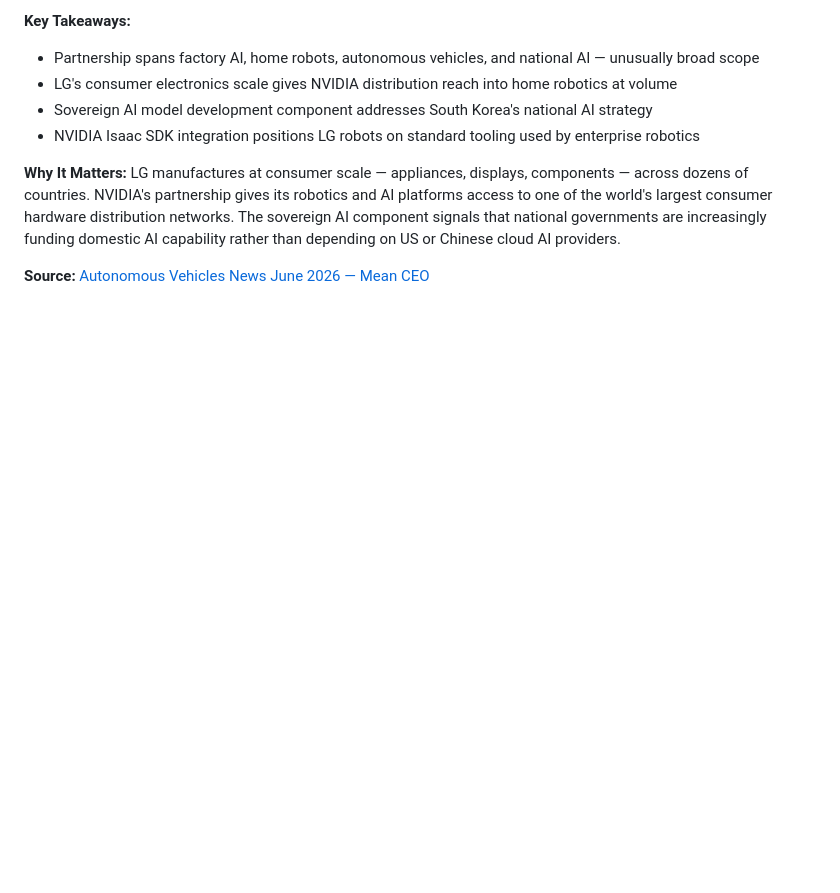
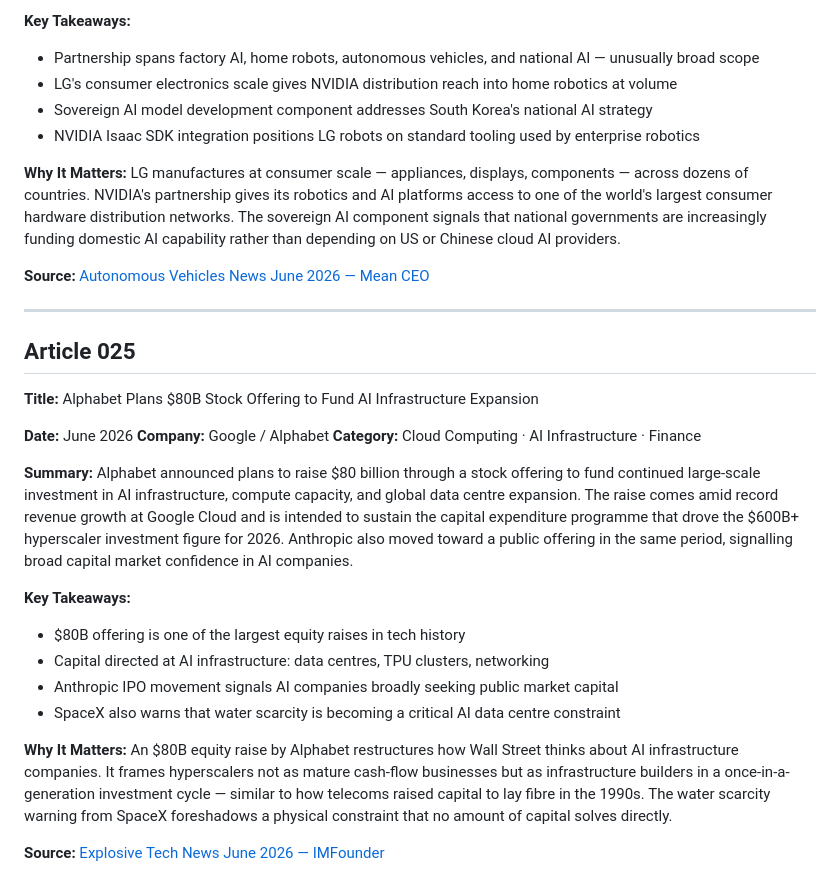
Before and after one commit to Aman-0402/TechChronicle, a Markdown page: Tech.md, the part around the change. Drawn GitHub-style; blank space fills up the shorter version.

```diff
--- a/Tech.md
+++ b/Tech.md
@@ -685,3 +685,27 @@ NVIDIA and LG Group announced a comprehensive strategic partnership covering fou
 LG manufactures at consumer scale — appliances, displays, components — across dozens of countries. NVIDIA's partnership gives its robotics and AI platforms access to one of the world's largest consumer hardware distribution networks. The sovereign AI component signals that national governments are increasingly funding domestic AI capability rather than depending on US or Chinese cloud AI providers.
 
 **Source:** [Autonomous Vehicles News June 2026 — Mean CEO](https://blog.mean.ceo/autonomous-vehicles-news-june-2026/)
+
+---
+
+## Article 025
+
+**Title:** Alphabet Plans $80B Stock Offering to Fund AI Infrastructure Expansion
+
+**Date:** June 2026
+**Company:** Google / Alphabet
+**Category:** Cloud Computing · AI Infrastructure · Finance
+
+**Summary:**
+Alphabet announced plans to raise $80 billion through a stock offering to fund continued large-scale investment in AI infrastructure, compute capacity, and global data centre expansion. The raise comes amid record revenue growth at Google Cloud and is intended to sustain the capital expenditure programme that drove the $600B+ hyperscaler investment figure for 2026. Anthropic also moved toward a public offering in the same period, signalling broad capital market confidence in AI companies.
+
+**Key Takeaways:**
+- $80B offering is one of the largest equity raises in tech history
+- Capital directed at AI infrastructure: data centres, TPU clusters, networking
+- Anthropic IPO movement signals AI companies broadly seeking public market capital
+- SpaceX also warns that water scarcity is becoming a critical AI data centre constraint
+
+**Why It Matters:**
+An $80B equity raise by Alphabet restructures how Wall Street thinks about AI infrastructure companies. It frames hyperscalers not as mature cash-flow businesses but as infrastructure builders in a once-in-a-generation investment cycle — similar to how telecoms raised capital to lay fibre in the 1990s. The water scarcity warning from SpaceX foreshadows a physical constraint that no amount of capital solves directly.
+
+**Source:** [Explosive Tech News June 2026 — IMFounder](https://imfounder.com/science-tech/explosive-tech-news-june-2026-ai-lawsuits-ipos-cyberattacks/)
```
